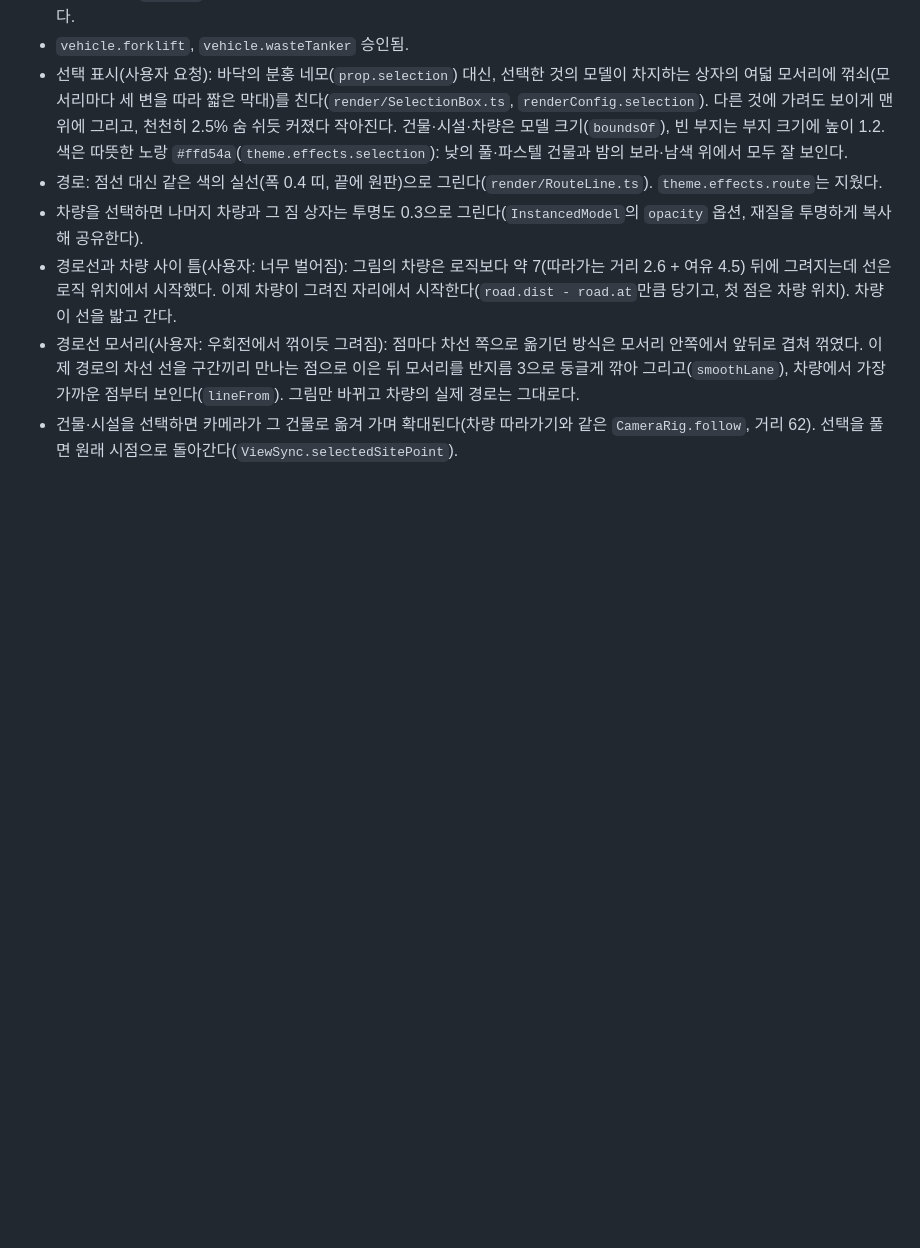
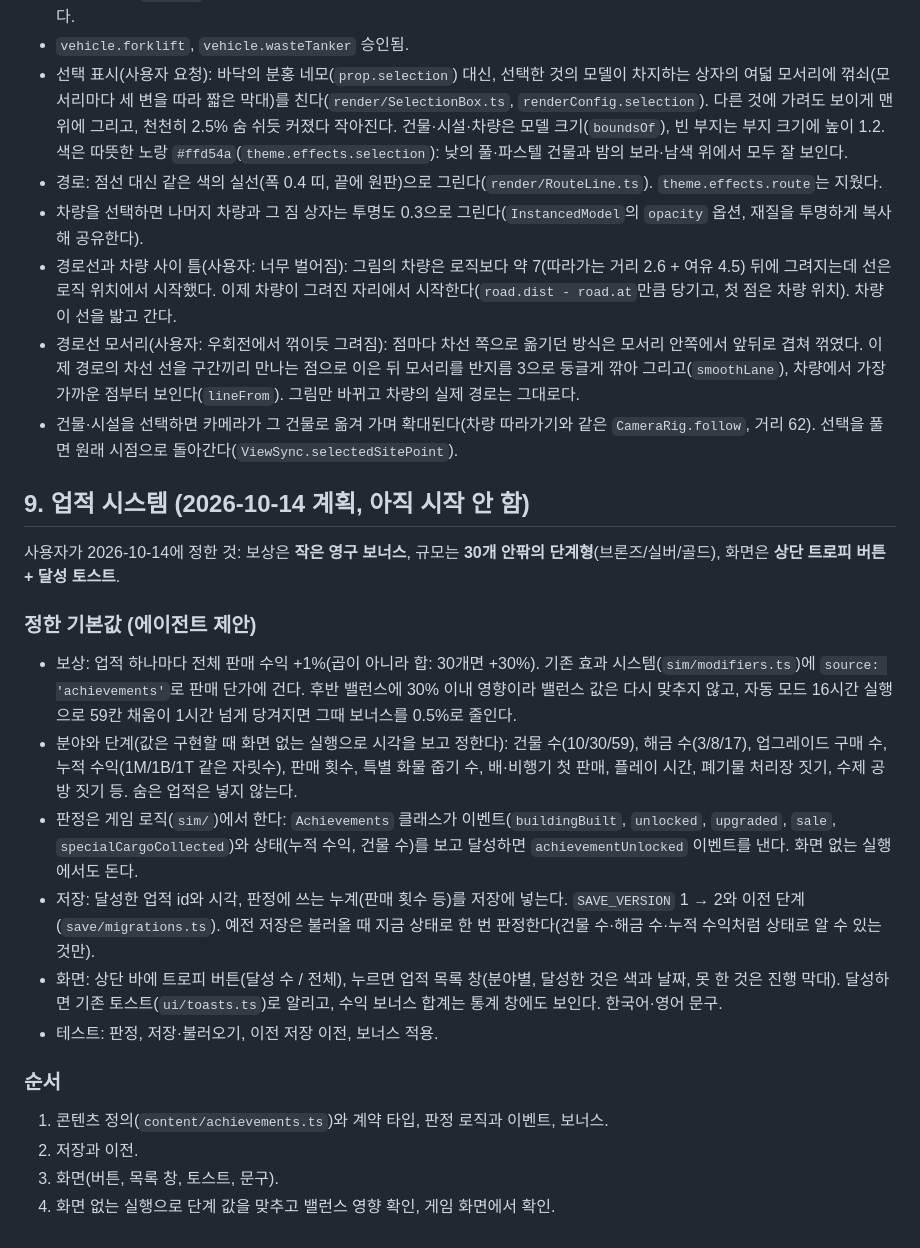
Before and after one commit to BranKein/vive-warehouse-tycoon, a Markdown page: PLAN.md, the part around the change. GitHub-like rendering; blank space fills up the shorter version.

Commit message:
- docs: plan the achievement system
Co-Authored-By: Claude Opus 5.5 <noreply@anthropic.com>

```diff
--- a/PLAN.md
+++ b/PLAN.md
@@ -449,3 +449,23 @@ docs/agents/   # 서브에이전트 작업 지침
 - 경로선과 차량 사이 틈(사용자: 너무 벌어짐): 그림의 차량은 로직보다 약 7(따라가는 거리 2.6 + 여유 4.5) 뒤에 그려지는데 선은 로직 위치에서 시작했다. 이제 차량이 그려진 자리에서 시작한다(`road.dist - road.at`만큼 당기고, 첫 점은 차량 위치). 차량이 선을 밟고 간다.
 - 경로선 모서리(사용자: 우회전에서 꺾이듯 그려짐): 점마다 차선 쪽으로 옮기던 방식은 모서리 안쪽에서 앞뒤로 겹쳐 꺾였다. 이제 경로의 차선 선을 구간끼리 만나는 점으로 이은 뒤 모서리를 반지름 3으로 둥글게 깎아 그리고(`smoothLane`), 차량에서 가장 가까운 점부터 보인다(`lineFrom`). 그림만 바뀌고 차량의 실제 경로는 그대로다.
 - 건물·시설을 선택하면 카메라가 그 건물로 옮겨 가며 확대된다(차량 따라가기와 같은 `CameraRig.follow`, 거리 62). 선택을 풀면 원래 시점으로 돌아간다(`ViewSync.selectedSitePoint`).
+
+## 9. 업적 시스템 (2026-10-14 계획, 아직 시작 안 함)
+
+사용자가 2026-10-14에 정한 것: 보상은 **작은 영구 보너스**, 규모는 **30개 안팎의 단계형**(브론즈/실버/골드), 화면은 **상단 트로피 버튼 + 달성 토스트**.
+
+### 정한 기본값 (에이전트 제안)
+
+- 보상: 업적 하나마다 전체 판매 수익 +1%(곱이 아니라 합: 30개면 +30%). 기존 효과 시스템(`sim/modifiers.ts`)에 `source: 'achievements'`로 판매 단가에 건다. 후반 밸런스에 30% 이내 영향이라 밸런스 값은 다시 맞추지 않고, 자동 모드 16시간 실행으로 59칸 채움이 1시간 넘게 당겨지면 그때 보너스를 0.5%로 줄인다.
+- 분야와 단계(값은 구현할 때 화면 없는 실행으로 시각을 보고 정한다): 건물 수(10/30/59), 해금 수(3/8/17), 업그레이드 구매 수, 누적 수익(1M/1B/1T 같은 자릿수), 판매 횟수, 특별 화물 줍기 수, 배·비행기 첫 판매, 플레이 시간, 폐기물 처리장 짓기, 수제 공방 짓기 등. 숨은 업적은 넣지 않는다.
+- 판정은 게임 로직(`sim/`)에서 한다: `Achievements` 클래스가 이벤트(`buildingBuilt`, `unlocked`, `upgraded`, `sale`, `specialCargoCollected`)와 상태(누적 수익, 건물 수)를 보고 달성하면 `achievementUnlocked` 이벤트를 낸다. 화면 없는 실행에서도 돈다.
+- 저장: 달성한 업적 id와 시각, 판정에 쓰는 누계(판매 횟수 등)를 저장에 넣는다. `SAVE_VERSION` 1 → 2와 이전 단계(`save/migrations.ts`). 예전 저장은 불러올 때 지금 상태로 한 번 판정한다(건물 수·해금 수·누적 수익처럼 상태로 알 수 있는 것만).
+- 화면: 상단 바에 트로피 버튼(달성 수 / 전체), 누르면 업적 목록 창(분야별, 달성한 것은 색과 날짜, 못 한 것은 진행 막대). 달성하면 기존 토스트(`ui/toasts.ts`)로 알리고, 수익 보너스 합계는 통계 창에도 보인다. 한국어·영어 문구.
+- 테스트: 판정, 저장·불러오기, 이전 저장 이전, 보너스 적용.
+
+### 순서
+
+1. 콘텐츠 정의(`content/achievements.ts`)와 계약 타입, 판정 로직과 이벤트, 보너스.
+2. 저장과 이전.
+3. 화면(버튼, 목록 창, 토스트, 문구).
+4. 화면 없는 실행으로 단계 값을 맞추고 밸런스 영향 확인, 게임 화면에서 확인.
```
